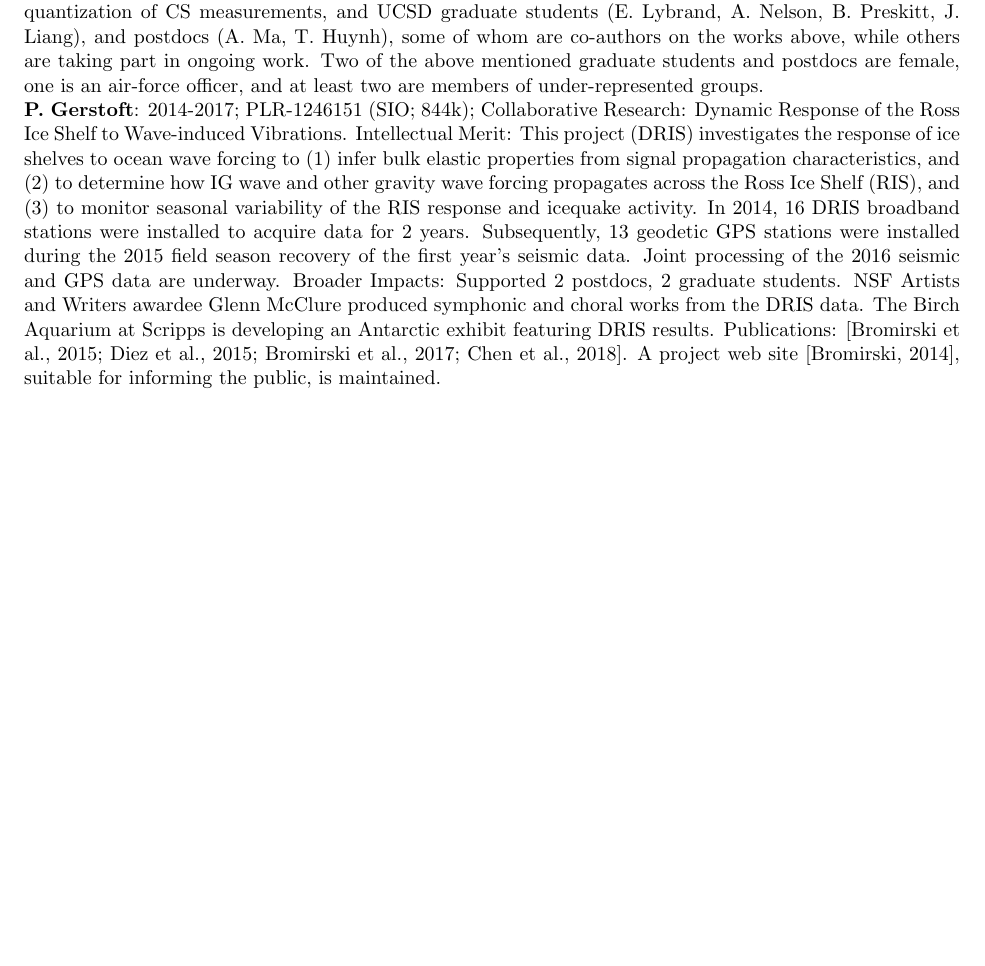
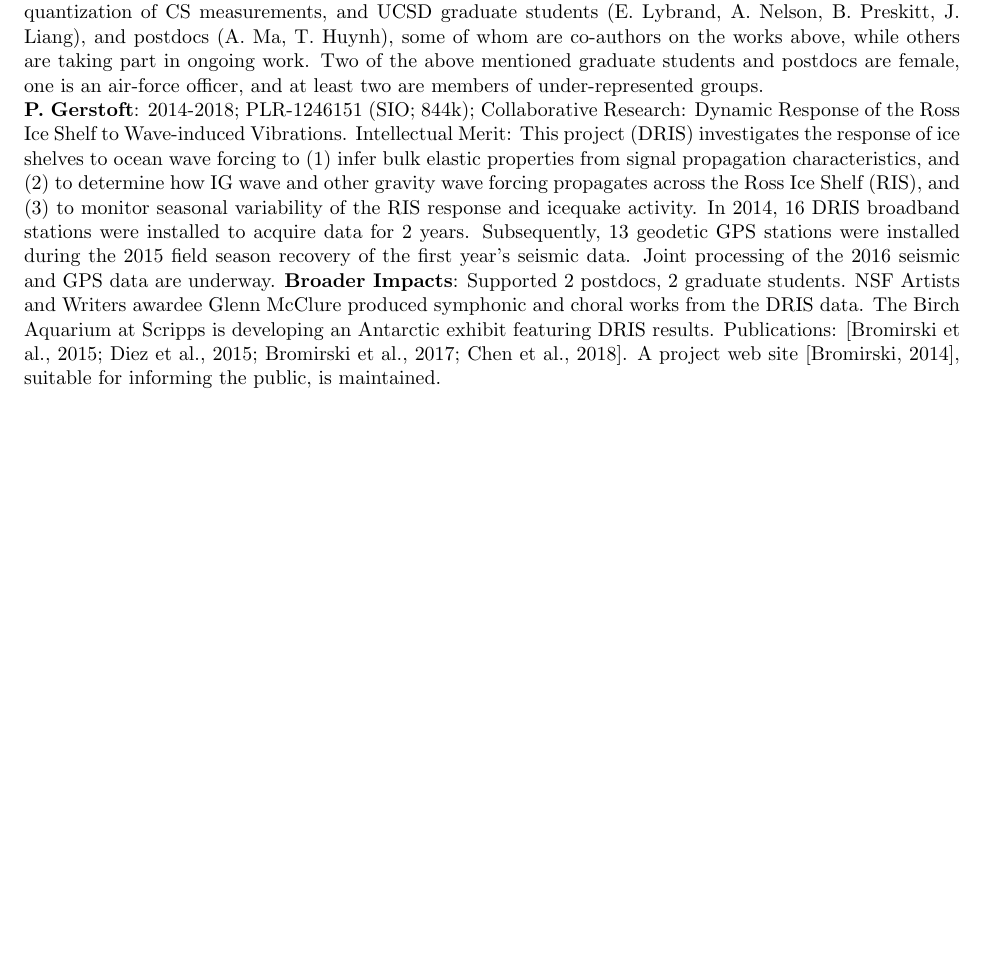
Before and after one commit to yoavfreund/Event-detection-Using-Sensor-Networks, a LaTeX document (NSF-Formatted/description.tex, which reads NSF-Formatted/previousgrants.tex): part of page 14 of 16, cut so that both start at the same text, the shorter picture padded with empty space. Compiled offline with pdfLaTeX.

Commit message:
Updates from Overleaf

```diff
--- a/NSF-Formatted/previousgrants.tex
+++ b/NSF-Formatted/previousgrants.tex
@@ -12,4 +12,4 @@ This grant resulted in 9 published or accepted journal articles \cite{KSW16, MS1
   %Specifically, \cite{KSW16} is the first result showing that \emph{scalar} 1-bit quantization allows magnitude recovery from compressed sensing measurements, provided an affine shift is employed. \cite{SWY16} shows that Sigma-Delta quantization with an encoding step based on a discrete Johnson-Lindenstrauss embedding allows for a near-optimal rate-distortion relationship. \cite{FKS}The other two papers quantify how using prior information (in the form of a possibly erroneous support estimate) in conjunction with weighted $\ell_1$ minimization allows for improved recovery guarantees from fewer compressed sensing measurements when the support estimate is accurate enough.
  {\bf Broader Impacts: }  In addition to dissemination of results through multiple seminars and workshop talks, Saab has developed and taught graduate courses on (1) compressed sensing and its applications, (2) applied and computational harmonic analysis, and (3) mathematical methods in data science. He has  mentored a UCSD undergraduate (S. Gagniere, currently at UCLA) in research on quantization of CS measurements, and UCSD graduate students (E. Lybrand, A. Nelson, B. Preskitt, J. Liang), and postdocs (A. Ma, T. Huynh),  some of whom are co-authors on the works above, while others are taking part in ongoing work. Two of the above mentioned graduate students and postdocs are female, one is an air-force officer, and at least two are members of under-represented groups.%\hfill\\
 
-{\bf  P. Gerstoft}: 2014-2017; PLR-1246151 (SIO; 844k); Collaborative Research: Dynamic Response of the Ross Ice Shelf to Wave-induced Vibrations. Intellectual Merit: This project (DRIS) investigates the response of ice shelves to ocean wave forcing to (1) infer bulk elastic properties from signal propagation characteristics, and (2) to determine how IG wave and other gravity wave forcing propagates across the Ross Ice Shelf (RIS), and (3) to monitor seasonal variability of the RIS response and icequake activity. In 2014, 16 DRIS broadband stations were installed to acquire data for 2 years. Subsequently, 13 geodetic GPS stations were installed during the 2015 field season recovery of the first year’s seismic data. Joint processing of the 2016 seismic and GPS data are underway. Broader Impacts: Supported 2 postdocs, 2 graduate students. NSF Artists and Writers awardee Glenn McClure produced symphonic and choral works from the DRIS data. The Birch Aquarium at Scripps is developing an Antarctic exhibit featuring DRIS results. Publications: [Bromirski et al., 2015; Diez et al., 2015; Bromirski et al., 2017; Chen et al., 2018]. A project web site [Bromirski, 2014], suitable for informing the public, is maintained.
+{\bf  P. Gerstoft}: 2014-2018; PLR-1246151 (SIO; 844k); Collaborative Research: Dynamic Response of the Ross Ice Shelf to Wave-induced Vibrations. Intellectual Merit: This project (DRIS) investigates the response of ice shelves to ocean wave forcing to (1) infer bulk elastic properties from signal propagation characteristics, and (2) to determine how IG wave and other gravity wave forcing propagates across the Ross Ice Shelf (RIS), and (3) to monitor seasonal variability of the RIS response and icequake activity. In 2014, 16 DRIS broadband stations were installed to acquire data for 2 years. Subsequently, 13 geodetic GPS stations were installed during the 2015 field season recovery of the first year’s seismic data. Joint processing of the 2016 seismic and GPS data are underway. {\bf Broader Impacts}: Supported 2 postdocs, 2 graduate students. NSF Artists and Writers awardee Glenn McClure produced symphonic and choral works from the DRIS data. The Birch Aquarium at Scripps is developing an Antarctic exhibit featuring DRIS results. Publications: [Bromirski et al., 2015; Diez et al., 2015; Bromirski et al., 2017; Chen et al., 2018]. A project web site [Bromirski, 2014], suitable for informing the public, is maintained.
```
